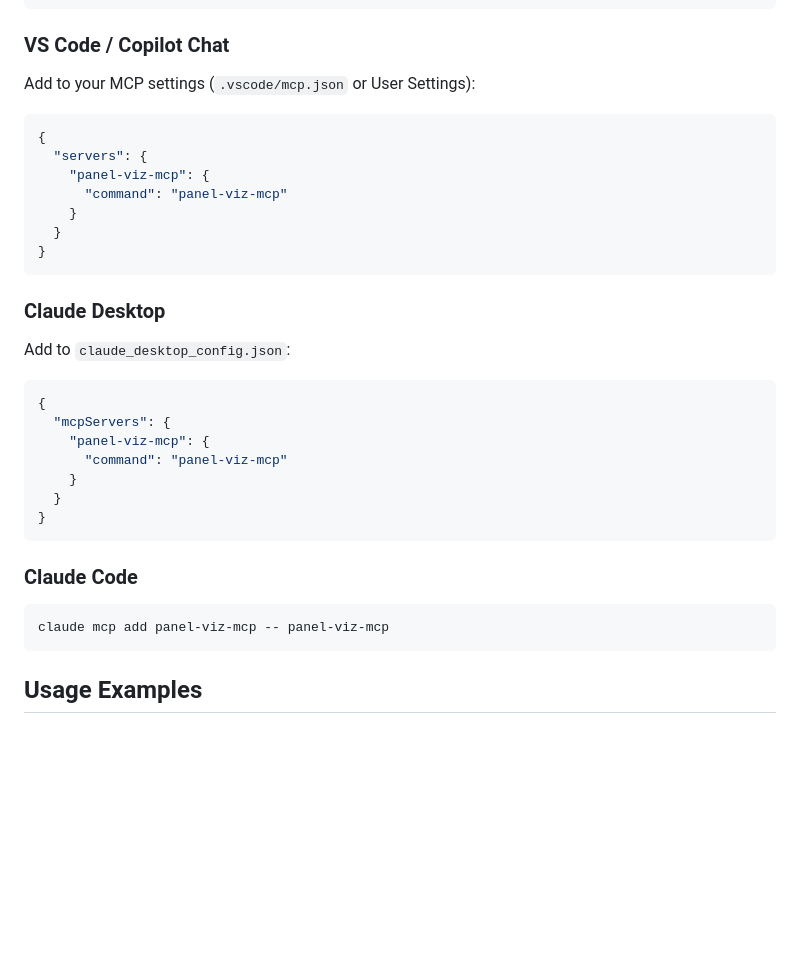
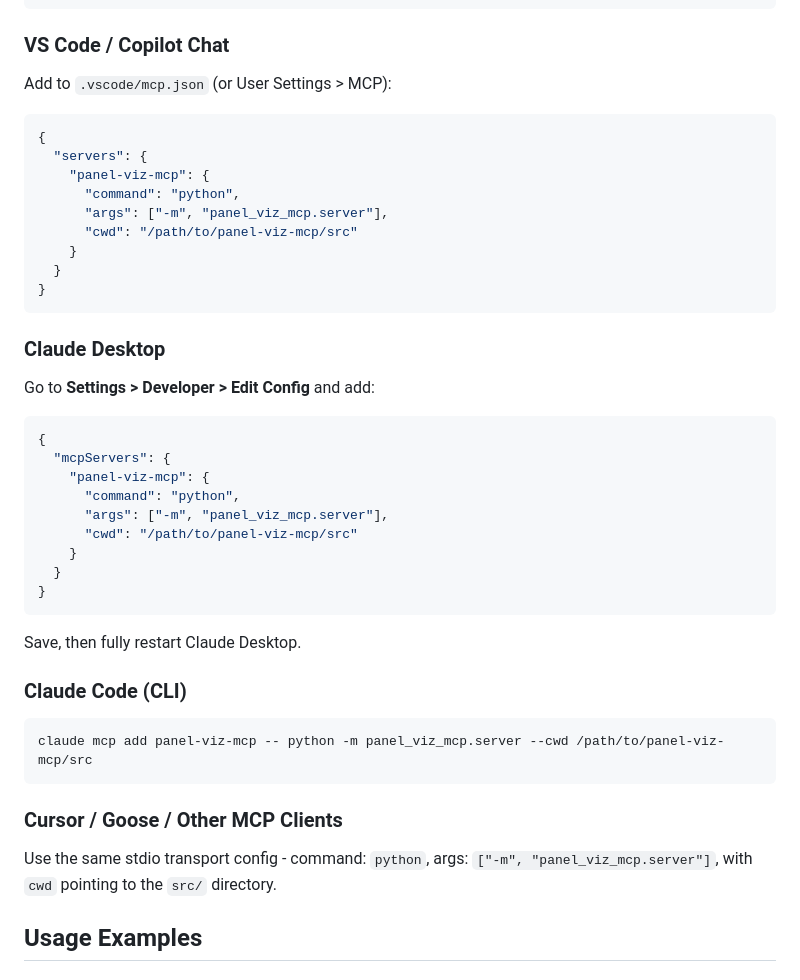
Before and after one commit to AtharvaJaiswal005/panel-viz-mcp, a Markdown page: README.md, the part around the change. Drawn GitHub-style; blank space fills up the shorter version.

Commit message:
Add detailed setup instructions for VS Code, Claude Desktop, Claude Code, and Cursor

````diff
--- a/README.md
+++ b/README.md
@@ -90,13 +90,15 @@ pip install "panel-viz-mcp[geo] @ git+https://github.com/AtharvaJaiswal005/panel
 
 ### VS Code / Copilot Chat
 
-Add to your MCP settings (`.vscode/mcp.json` or User Settings):
+Add to `.vscode/mcp.json` (or User Settings > MCP):
 
 ```json
 {
   "servers": {
     "panel-viz-mcp": {
-      "command": "panel-viz-mcp"
+      "command": "python",
+      "args": ["-m", "panel_viz_mcp.server"],
+      "cwd": "/path/to/panel-viz-mcp/src"
     }
   }
 }
@@ -104,23 +106,31 @@ Add to your MCP settings (`.vscode/mcp.json` or User Settings):
 
 ### Claude Desktop
 
-Add to `claude_desktop_config.json`:
+Go to **Settings > Developer > Edit Config** and add:
 
 ```json
 {
   "mcpServers": {
     "panel-viz-mcp": {
-      "command": "panel-viz-mcp"
+      "command": "python",
+      "args": ["-m", "panel_viz_mcp.server"],
+      "cwd": "/path/to/panel-viz-mcp/src"
     }
   }
 }
 ```
 
-### Claude Code
+Save, then fully restart Claude Desktop.
+
+### Claude Code (CLI)
 
 ```bash
-claude mcp add panel-viz-mcp -- panel-viz-mcp
+claude mcp add panel-viz-mcp -- python -m panel_viz_mcp.server --cwd /path/to/panel-viz-mcp/src
 ```
+
+### Cursor / Goose / Other MCP Clients
+
+Use the same stdio transport config - command: `python`, args: `["-m", "panel_viz_mcp.server"]`, with `cwd` pointing to the `src/` directory.
 
 ## Usage Examples
 
````
